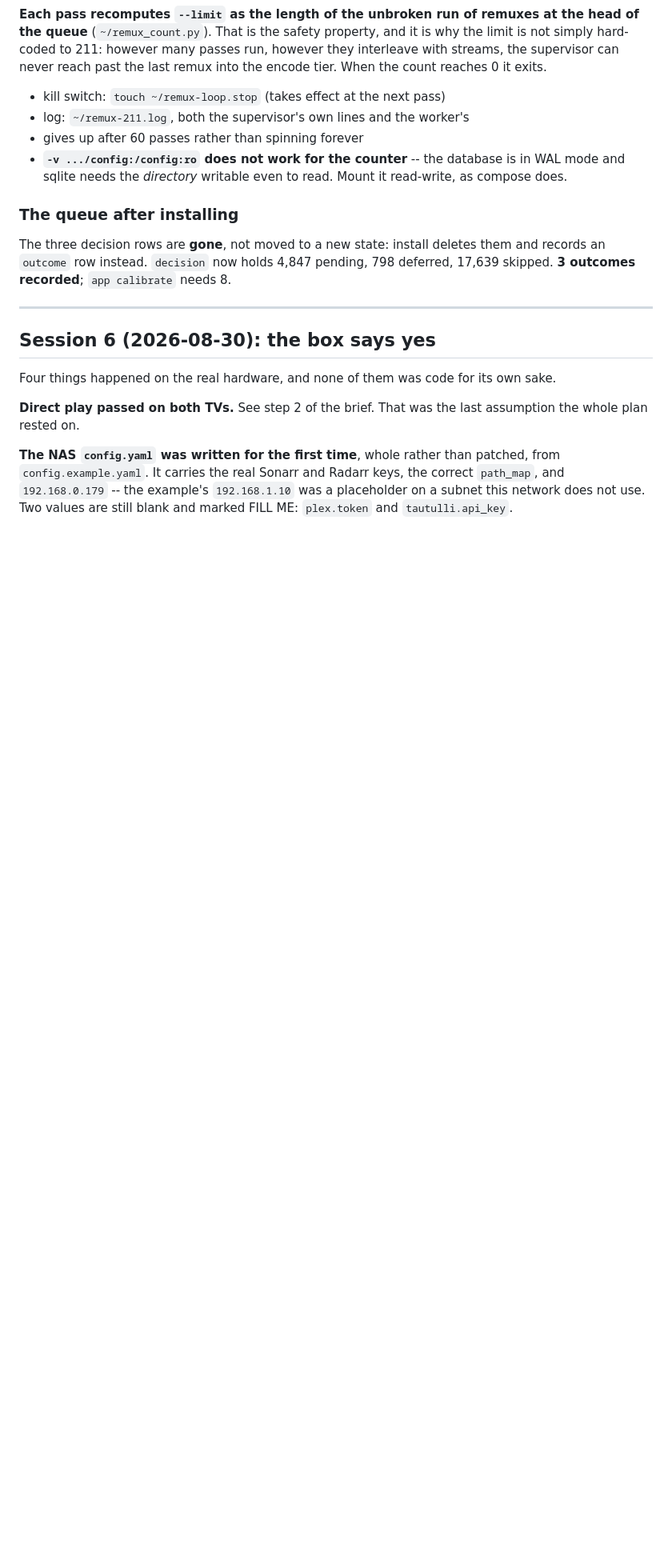
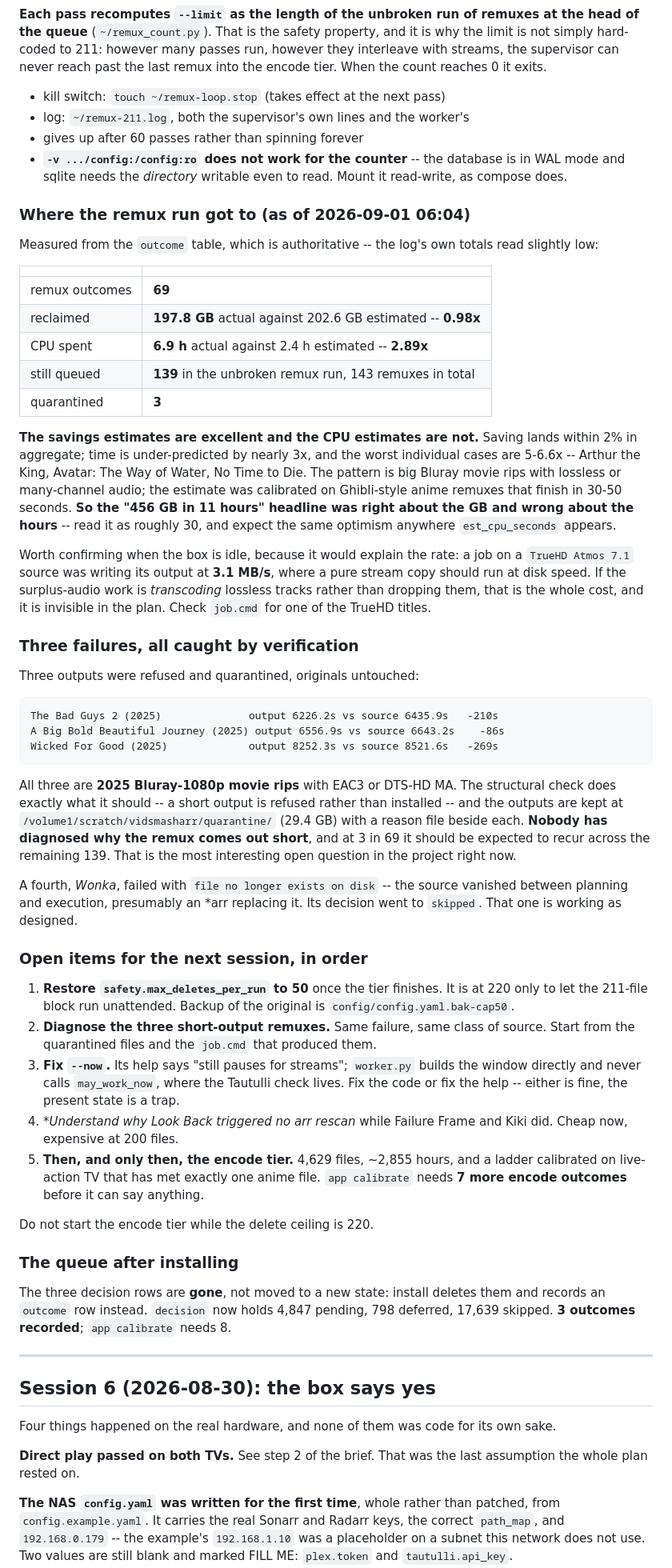
Before and after one commit to Belgregor71/vidsmasharr, a Markdown page: HANDOVER.md, the part around one of its changes. Shown at 80% size. Rendered like a GitHub page; blank space fills up the shorter version.

Commit message:
Hand over a run that is still going
Written for a session that will pick this up in the afternoon, while the
remux tier is still working. Nothing needs starting; the first command in the
file now checks whether it has finished.

69 remuxes, 197.8 GB reclaimed, 139 to go. The numbers say something the plan
did not: savings estimates land within 2% in aggregate, and CPU estimates are
under by 2.89x, with the worst individual cases 5-6.6x on big Bluray rips with
lossless audio. So "456 GB in 11 hours" was right about the GB and wrong about
the hours. A TrueHD source was writing at 3.1 MB/s, which a stream copy should
never do, so the surplus-audio work may be transcoding lossless tracks rather
than dropping them -- recorded as a question with the command to answer it,
not as a conclusion.

Three outputs came out 86 to 269 seconds short of their sources and were
refused and quarantined with the originals intact, all three 2025 Bluray movie
rips. Nobody knows why yet, and at 3 in 69 it will recur across the rest.

Also corrects what "outcomes recorded" means: 70 of them, but 69 are
stream-copy remuxes carrying no encoder and no VMAF, so calibration still
wants seven more encodes rather than seven more files.

Co-Authored-By: Claude Opus 5 <noreply@anthropic.com>
Claude-Session: https://claude.ai/code/session_01L1heiUW9UyBnQHWR1myPTc

````diff
--- a/HANDOVER.md
+++ b/HANDOVER.md
@@ -840,6 +853,77 @@ the last remux into the encode tier. When the count reaches 0 it exits.
 - **`-v .../config:/config:ro` does not work for the counter** -- the database
   is in WAL mode and sqlite needs the *directory* writable even to read. Mount
   it read-write, as compose does.
+
+### Where the remux run got to (as of 2026-09-01 06:04)
+
+Measured from the `outcome` table, which is authoritative -- the log's own
+totals read slightly low:
+
+| | |
+|---|---|
+| remux outcomes | **69** |
+| reclaimed | **197.8 GB** actual against 202.6 GB estimated -- **0.98x** |
+| CPU spent | **6.9 h** actual against 2.4 h estimated -- **2.89x** |
+| still queued | **139** in the unbroken remux run, 143 remuxes in total |
+| quarantined | **3** |
+
+**The savings estimates are excellent and the CPU estimates are not.** Saving
+lands within 2% in aggregate; time is under-predicted by nearly 3x, and the
+worst individual cases are 5-6.6x -- Arthur the King, Avatar: The Way of Water,
+No Time to Die. The pattern is big Bluray movie rips with lossless or
+many-channel audio; the estimate was calibrated on Ghibli-style anime remuxes
+that finish in 30-50 seconds. **So the "456 GB in 11 hours" headline was right
+about the GB and wrong about the hours** -- read it as roughly 30, and expect
+the same optimism anywhere `est_cpu_seconds` appears.
+
+Worth confirming when the box is idle, because it would explain the rate: a
+job on a `TrueHD Atmos 7.1` source was writing its output at **3.1 MB/s**,
+where a pure stream copy should run at disk speed. If the surplus-audio work
+is *transcoding* lossless tracks rather than dropping them, that is the whole
+cost, and it is invisible in the plan. Check `job.cmd` for one of the TrueHD
+titles.
+
+### Three failures, all caught by verification
+
+Three outputs were refused and quarantined, originals untouched:
+
+```
+The Bad Guys 2 (2025)              output 6226.2s vs source 6435.9s   -210s
+A Big Bold Beautiful Journey (2025) output 6556.9s vs source 6643.2s    -86s
+Wicked For Good (2025)             output 8252.3s vs source 8521.6s   -269s
+```
+
+All three are **2025 Bluray-1080p movie rips** with EAC3 or DTS-HD MA. The
+structural check does exactly what it should -- a short output is refused
+rather than installed -- and the outputs are kept at
+`/volume1/scratch/vidsmasharr/quarantine/` (29.4 GB) with a reason file beside
+each. **Nobody has diagnosed why the remux comes out short**, and at 3 in 69
+it should be expected to recur across the remaining 139. That is the most
+interesting open question in the project right now.
+
+A fourth, *Wonka*, failed with `file no longer exists on disk` -- the source
+vanished between planning and execution, presumably an *arr replacing it. Its
+decision went to `skipped`. That one is working as designed.
+
+### Open items for the next session, in order
+
+1. **Restore `safety.max_deletes_per_run` to 50** once the tier finishes. It is
+   at 220 only to let the 211-file block run unattended. Backup of the
+   original is `config/config.yaml.bak-cap50`.
+2. **Diagnose the three short-output remuxes.** Same failure, same class of
+   source. Start from the quarantined files and the `job.cmd` that produced
+   them.
+3. **Fix `--now`.** Its help says "still pauses for streams"; `worker.py`
+   builds the window directly and never calls `may_work_now`, where the
+   Tautulli check lives. Fix the code or fix the help -- either is fine, the
+   present state is a trap.
+4. **Understand why Look Back triggered no *arr rescan** while Failure Frame
+   and Kiki did. Cheap now, expensive at 200 files.
+5. **Then, and only then, the encode tier.** 4,629 files, ~2,855 hours, and a
+   ladder calibrated on live-action TV that has met exactly one anime file.
+   `app calibrate` needs **7 more encode outcomes** before it can say anything.
+
+Do not start the encode tier while the delete ceiling is 220.
 
 ### The queue after installing
 
````
Also changed, not shown: other parts of HANDOVER.md (+22 -9 lines).
